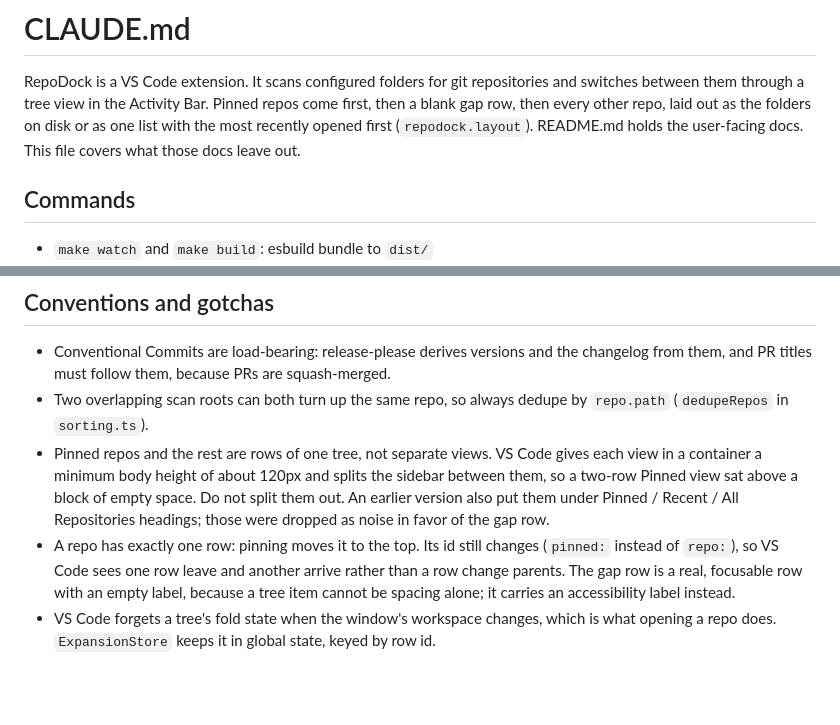
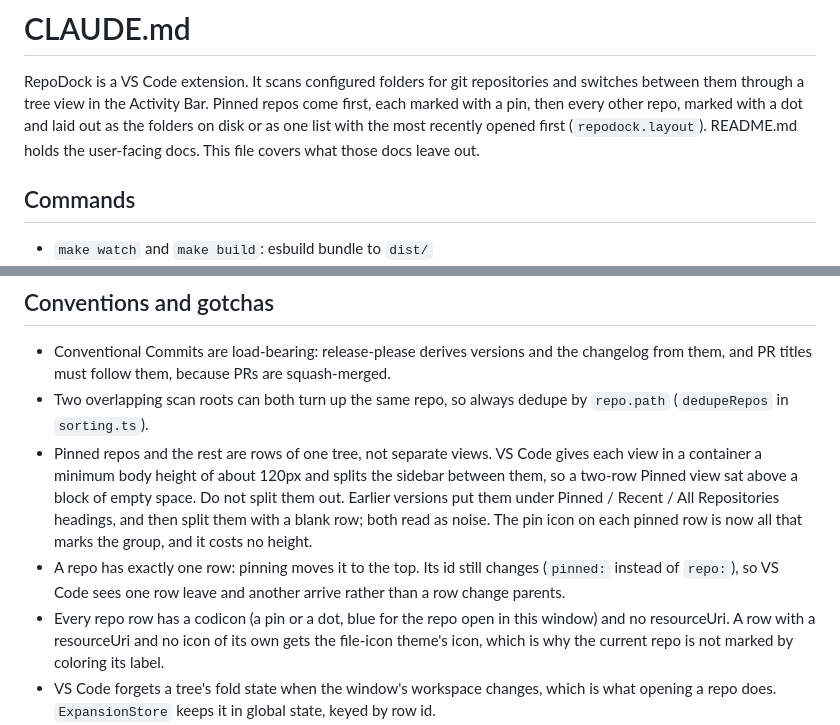
Before and after one commit to TylerDavidBailey/vscode-repodock, a Markdown page: CLAUDE.md, 2 parts joined by grey strips. Rendered like a GitHub page; blank space fills up the shorter version.

```diff
--- a/CLAUDE.md
+++ b/CLAUDE.md
@@ -2,8 +2,8 @@
 
 RepoDock is a VS Code extension. It scans configured folders for git repositories and
 switches between them through a tree view in the Activity Bar. Pinned repos come first,
-then a blank gap row, then every other repo, laid out as the folders on disk or as one
-list with the most recently opened first (`repodock.layout`). README.md holds the
+each marked with a pin, then every other repo, marked with a dot and laid out as the
+folders on disk or as one list with the most recently opened first (`repodock.layout`). README.md holds the
 user-facing docs. This file covers what those docs leave out.
 
 ## Commands
@@ -97,12 +97,15 @@ Follows the TSDoc spec and the Microsoft TypeScript and VS Code coding guideline
 - Pinned repos and the rest are rows of one tree, not separate views. VS Code gives each
   view in a container a minimum body height of about 120px and splits the sidebar between
   them, so a two-row Pinned view sat above a block of empty space. Do not split them out.
-  An earlier version also put them under Pinned / Recent / All Repositories headings;
-  those were dropped as noise in favor of the gap row.
+  Earlier versions put them under Pinned / Recent / All Repositories headings, and then
+  split them with a blank row; both read as noise. The pin icon on each pinned row is now
+  all that marks the group, and it costs no height.
 - A repo has exactly one row: pinning moves it to the top. Its id still changes
   (`pinned:` instead of `repo:`), so VS Code sees one row leave and another arrive rather
-  than a row change parents. The gap row is a real, focusable row with an empty label,
-  because a tree item cannot be spacing alone; it carries an accessibility label instead.
+  than a row change parents.
+- Every repo row has a codicon (a pin or a dot, blue for the repo open in this window)
+  and no resourceUri. A row with a resourceUri and no icon of its own gets the file-icon
+  theme's icon, which is why the current repo is not marked by coloring its label.
 - VS Code forgets a tree's fold state when the window's workspace changes, which is what
   opening a repo does. `ExpansionStore` keeps it in global state, keyed by row id.
 - Do not call `TreeView.reveal` on this tree. Before VS Code 1.148 (seen in VSCodium
```
Also changed, not shown: README.md (+4 -4 lines), docs/screenshot-light.png, docs/screenshot-menu.png, docs/screenshot-tooltip.png, docs/screenshot.png, 10 other files.
